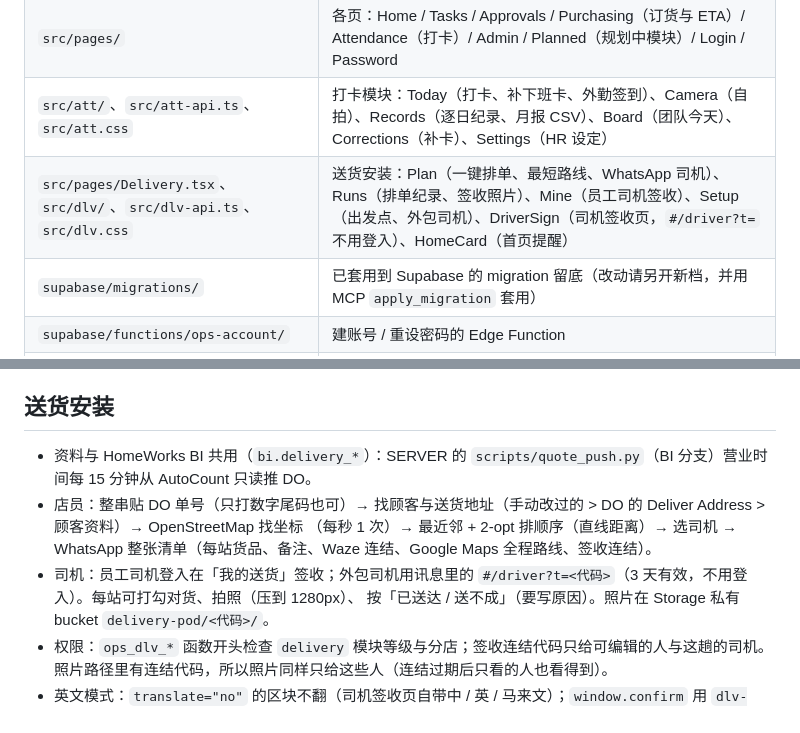
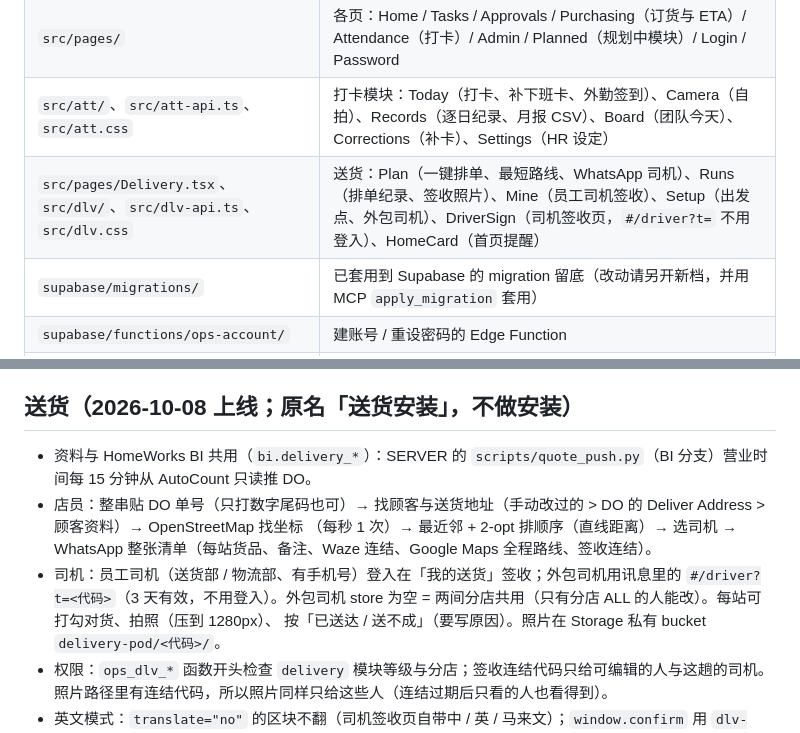
Before and after one commit to leslieteeyang-a11y/leslie-tee-yang, a Markdown page: portal/README.md, 2 parts joined by grey strips. GitHub-like rendering.

```diff
--- a/portal/README.md
+++ b/portal/README.md
@@ -16,7 +16,7 @@
 | `src/api.ts` | 型别与所有 `ops_*` 呼叫 |
 | `src/pages/` | 各页：Home / Tasks / Approvals / Purchasing（订货与 ETA）/ Attendance（打卡）/ Admin / Planned（规划中模块）/ Login / Password |
 | `src/att/`、`src/att-api.ts`、`src/att.css` | 打卡模块：Today（打卡、补下班卡、外勤签到）、Camera（自拍）、Records（逐日纪录、月报 CSV）、Board（团队今天）、Corrections（补卡）、Settings（HR 设定） |
-| `src/pages/Delivery.tsx`、`src/dlv/`、`src/dlv-api.ts`、`src/dlv.css` | 送货安装：Plan（一键排单、最短路线、WhatsApp 司机）、Runs（排单纪录、签收照片）、Mine（员工司机签收）、Setup（出发点、外包司机）、DriverSign（司机签收页，`#/driver?t=` 不用登入）、HomeCard（首页提醒） |
+| `src/pages/Delivery.tsx`、`src/dlv/`、`src/dlv-api.ts`、`src/dlv.css` | 送货：Plan（一键排单、最短路线、WhatsApp 司机）、Runs（排单纪录、签收照片）、Mine（员工司机签收）、Setup（出发点、外包司机）、DriverSign（司机签收页，`#/driver?t=` 不用登入）、HomeCard（首页提醒） |
 | `supabase/migrations/` | 已套用到 Supabase 的 migration 留底（改动请另开新档，并用 MCP `apply_migration` 套用） |
 | `supabase/functions/ops-account/` | 建账号 / 重设密码的 Edge Function |
 | `supabase/tests/` | 本机 PostgreSQL 跑的权限测试（stub 掉 Supabase 的 auth 与 BI 表） |
@@ -68,12 +68,12 @@ Vercel 自己 `npm install` + `vite build`。
   `public/` 底下的档要保留 `public/` 前缀。部署后用 `list_deployment_files` 核对每个档的 uid（= SHA1）与本机一致。
 - 新功能尽量放新的小档（例：`src/sync.tsx`、`src/extra.css`），少动大档，部署时要上传的量就小。
 
-## 送货安装
+## 送货（2026-10-08 上线；原名「送货安装」，不做安装）
 
 - 资料与 HomeWorks BI 共用（`bi.delivery_*`）：SERVER 的 `scripts/quote_push.py`（BI 分支）营业时间每 15 分钟从 AutoCount 只读推 DO。
 - 店员：整串贴 DO 单号（只打数字尾码也可）→ 找顾客与送货地址（手动改过的 > DO 的 Deliver Address > 顾客资料）→ OpenStreetMap 找坐标
   （每秒 1 次）→ 最近邻 + 2-opt 排顺序（直线距离）→ 选司机 → WhatsApp 整张清单（每站货品、备注、Waze 连结、Google Maps 全程路线、签收连结）。
-- 司机：员工司机登入在「我的送货」签收；外包司机用讯息里的 `#/driver?t=<代码>`（3 天有效，不用登入）。每站可打勾对货、拍照（压到 1280px）、
+- 司机：员工司机（送货部 / 物流部、有手机号）登入在「我的送货」签收；外包司机用讯息里的 `#/driver?t=<代码>`（3 天有效，不用登入）。外包司机 store 为空 = 两间分店共用（只有分店 ALL 的人能改）。每站可打勾对货、拍照（压到 1280px）、
   按「已送达 / 送不成」（要写原因）。照片在 Storage 私有 bucket `delivery-pod/<代码>/`。
 - 权限：`ops_dlv_*` 函数开头检查 `delivery` 模块等级与分店；签收连结代码只给可编辑的人与这趟的司机。照片路径里有连结代码，所以照片同样只给这些人（连结过期后只看的人也看得到）。
 - 英文模式：`translate="no"` 的区块不翻（司机签收页自带中 / 英 / 马来文）；`window.confirm` 用 `dlv-api.ts` 的 `ui()` 先翻。
```
Also changed, not shown: CLAUDE.md (+7 -3 lines).
